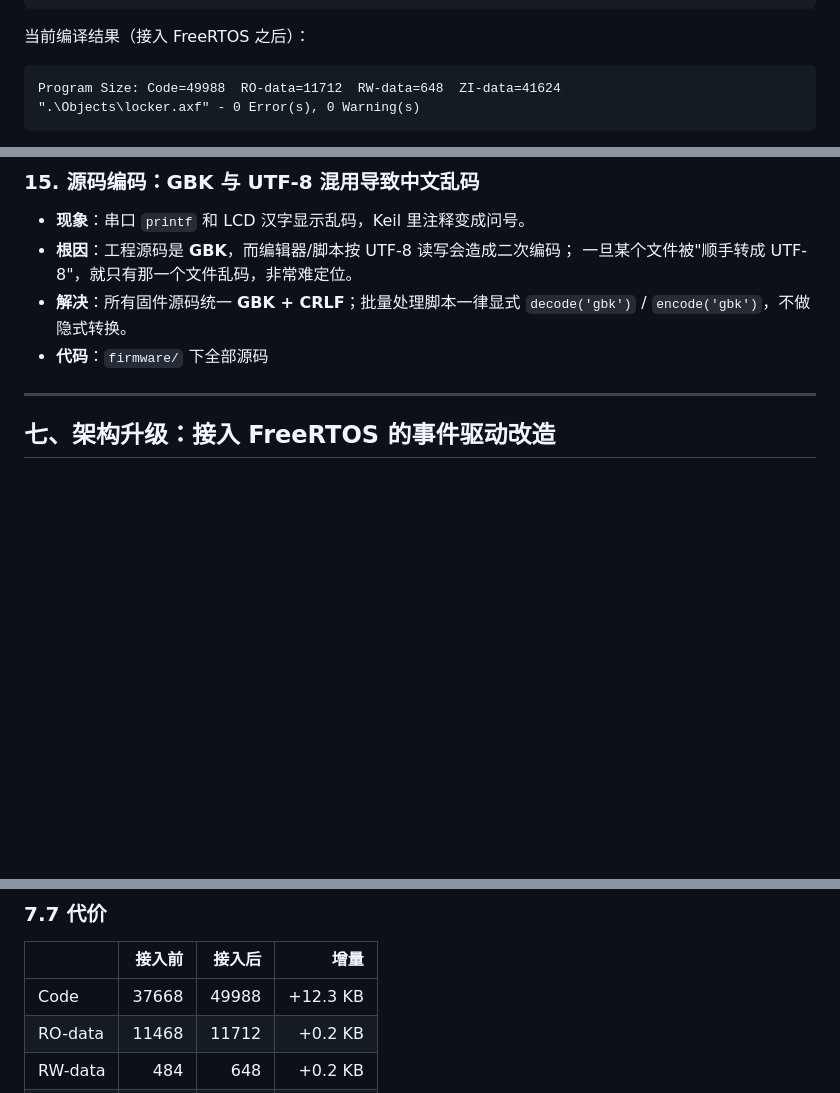
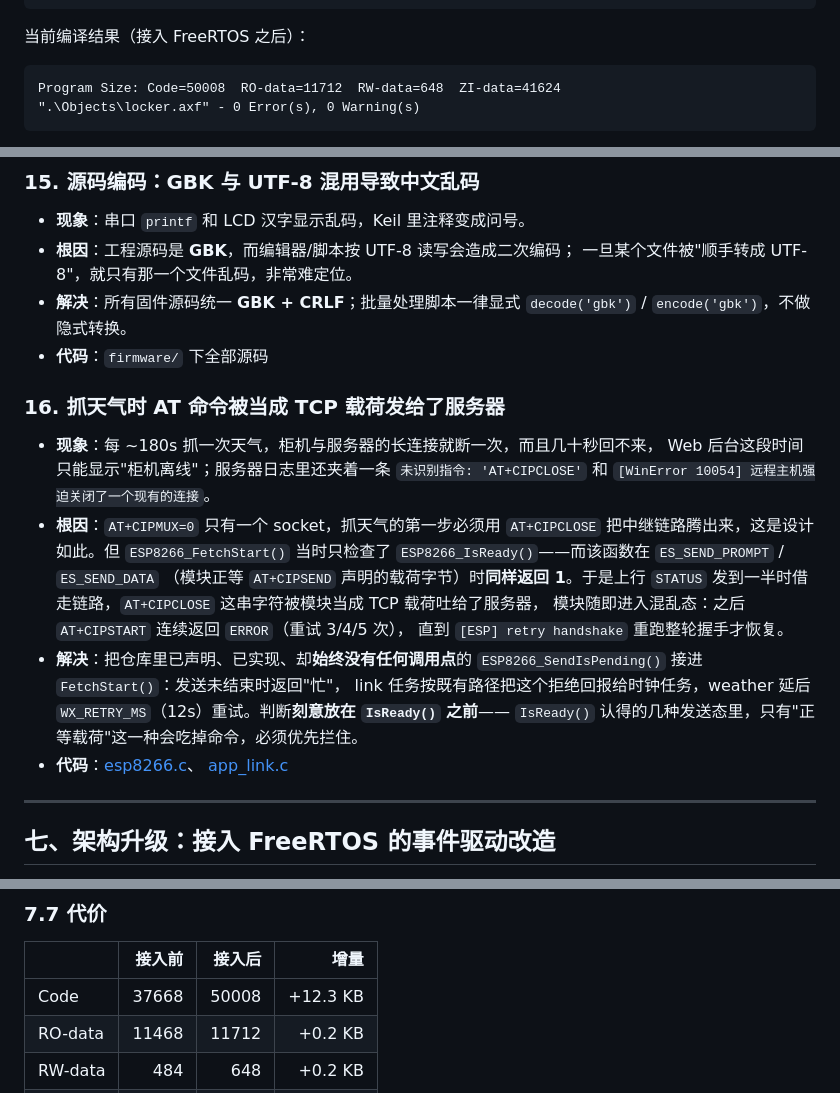
Before and after one commit to LEIwaw-0/smart-parcel-locker, a Markdown page: README.md, 3 parts joined by grey strips. GitHub-like rendering; blank space fills up the shorter version.

Commit message:
README：补第 16 条踩坑(抓天气的 AT 命令泄漏)并同步编译数字
这次修复已在硬件上验证通过：链路连续稳定，[CLOUD] STATUS 每 2s 一条，
每次 AT+CIPSEND=47 都 SEND OK，不再出现 CIPSTART ERROR 与重新握手。
按仓库惯例把这一个坑写进第六节，并把它带来的 Code 增量反映到
第五节的编译结果与 7.7 代价表：49988 -> 50008。

Co-Authored-By: Claude Sonnet 4.6 noreply@anthropic.com>

````diff
--- a/README.md
+++ b/README.md
@@ -169,7 +169,7 @@ D:\keil\UV4\UV4.exe -b firmware\locker.uvprojx -j0 -o build.log
 当前编译结果（接入 FreeRTOS 之后）：
 
 ```
-Program Size: Code=49988  RO-data=11712  RW-data=648  ZI-data=41624
+Program Size: Code=50008  RO-data=11712  RW-data=648  ZI-data=41624
 ".\Objects\locker.axf" - 0 Error(s), 0 Warning(s)
 ```
 
@@ -361,6 +361,26 @@ static uint32_t s_open_ms[BOX_COUNT]; /* 开门时刻，用于 30s 超时兜底
   `decode('gbk')` / `encode('gbk')`，不做隐式转换。
 - **代码**：`firmware/` 下全部源码
 
+### 16. 抓天气时 AT 命令被当成 TCP 载荷发给了服务器
+
+- **现象**：每 ~180s 抓一次天气，柜机与服务器的长连接就断一次，而且几十秒回不来，
+  Web 后台这段时间只能显示"柜机离线"；服务器日志里还夹着一条
+  `未识别指令: 'AT+CIPCLOSE'` 和 `[WinError 10054] 远程主机强迫关闭了一个现有的连接`。
+- **根因**：`AT+CIPMUX=0` 只有一个 socket，抓天气的第一步必须用 `AT+CIPCLOSE`
+  把中继链路腾出来，这是设计如此。但 `ESP8266_FetchStart()` 当时只检查了
+  `ESP8266_IsReady()`——而该函数在 `ES_SEND_PROMPT` / `ES_SEND_DATA`
+  （模块正等 `AT+CIPSEND` 声明的载荷字节）时**同样返回 1**。于是上行 `STATUS`
+  发到一半时借走链路，`AT+CIPCLOSE` 这串字符被模块当成 TCP 载荷吐给了服务器，
+  模块随即进入混乱态：之后 `AT+CIPSTART` 连续返回 `ERROR`（重试 3/4/5 次），
+  直到 `[ESP] retry handshake` 重跑整轮握手才恢复。
+- **解决**：把仓库里已声明、已实现、却**始终没有任何调用点**的
+  `ESP8266_SendIsPending()` 接进 `FetchStart()`：发送未结束时返回"忙"，
+  link 任务按既有路径把这个拒绝回报给时钟任务，weather 延后
+  `WX_RETRY_MS`（12s）重试。判断**刻意放在 `IsReady()` 之前**——
+  `IsReady()` 认得的几种发送态里，只有"正等载荷"这一种会吃掉命令，必须优先拦住。
+- **代码**：[esp8266.c](file:///d:/STM32/demo/locker/portfolio/firmware/driver/esp8266.c#L978-L983)、
+  [app_link.c](file:///d:/STM32/demo/locker/portfolio/firmware/app/app_link.c#L99-L105)
+
 ---
 
 ## 七、架构升级：接入 FreeRTOS 的事件驱动改造
@@ -495,7 +515,7 @@ UI 任务的"截止时间"（2s 上报状态、25s 聊天租期、3s 标题栏
 
 | | 接入前 | 接入后 | 增量 |
 |---|---:|---:|---:|
-| Code | 37668 | 49988 | +12.3 KB |
+| Code | 37668 | 50008 | +12.3 KB |
 | RO-data | 11468 | 11712 | +0.2 KB |
 | RW-data | 484 | 648 | +0.2 KB |
 | ZI-data | 7540 | 41624 | +34.1 KB |
````
